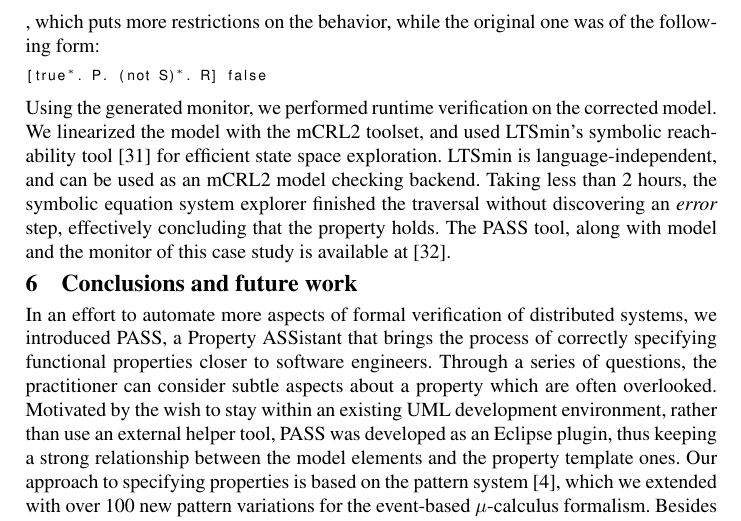
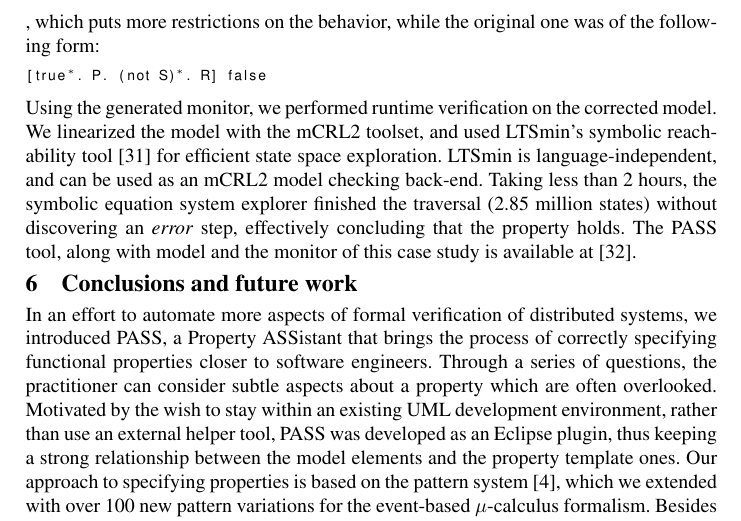
Before and after one commit to remenska/FM2014, a LaTeX paper (FMpaper.tex): part of page 14 of 16, cut so that both start at the same text. Compiled offline with pdfLaTeX.

Commit message:
Nailed it NOT

```diff
--- a/FMpaper.tex
+++ b/FMpaper.tex
@@ -940,9 +940,9 @@ The general pattern template obtained with PASS is:
 [true$^*$. P. (not S)$^*$. R] false
 \end{lstlisting}
 Using the generated monitor, we performed runtime verification on the corrected model. We linearized the model with the mCRL2 toolset,
-and used LTSmin's symbolic reachability tool~\cite{so62465} for efficient state space exploration. LTSmin is language-independent, and can be used as an mCRL2 model checking backend.
+and used LTSmin's symbolic reachability tool~\cite{so62465} for efficient state space exploration. LTSmin is language-independent, and can be used as an mCRL2 model checking back-end.
 Taking less than 2 hours, the symbolic equation system explorer
-finished the traversal without discovering an \emph{error} step, effectively concluding that the property holds.
+finished the traversal (2.85 million states) without discovering an \emph{error} step, effectively concluding that the property holds.
 The PASS tool, along with model and the monitor of this case study is available at~\cite{repo:PASS}.
 \vspace{-14 pt}
 \section{Conclusions and future work}
```
Also changed, not shown: FMpaper.pdf, 2 other files.
